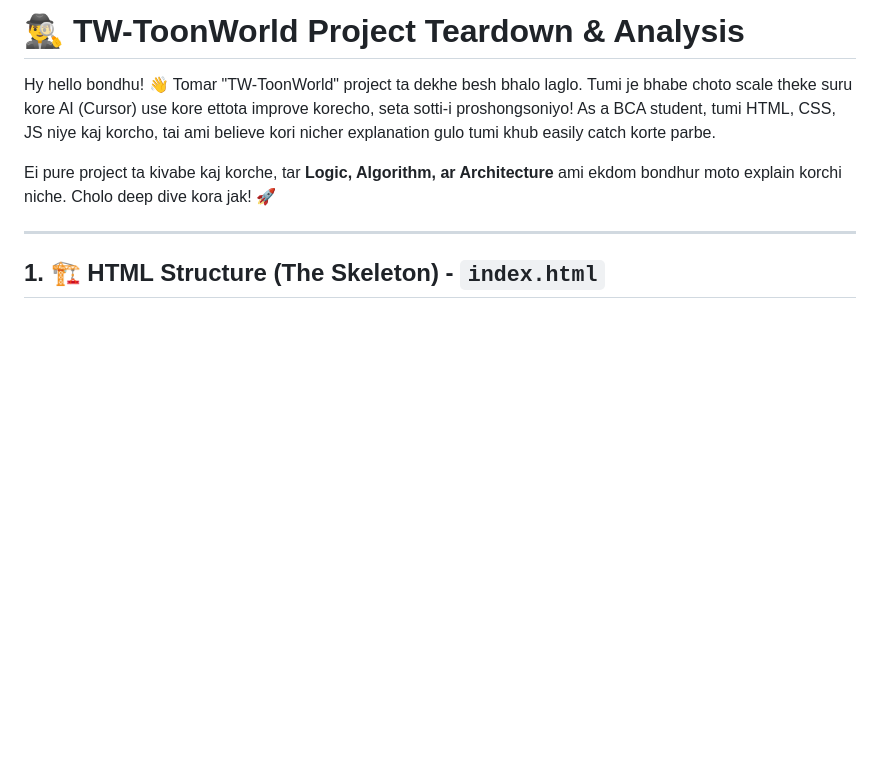
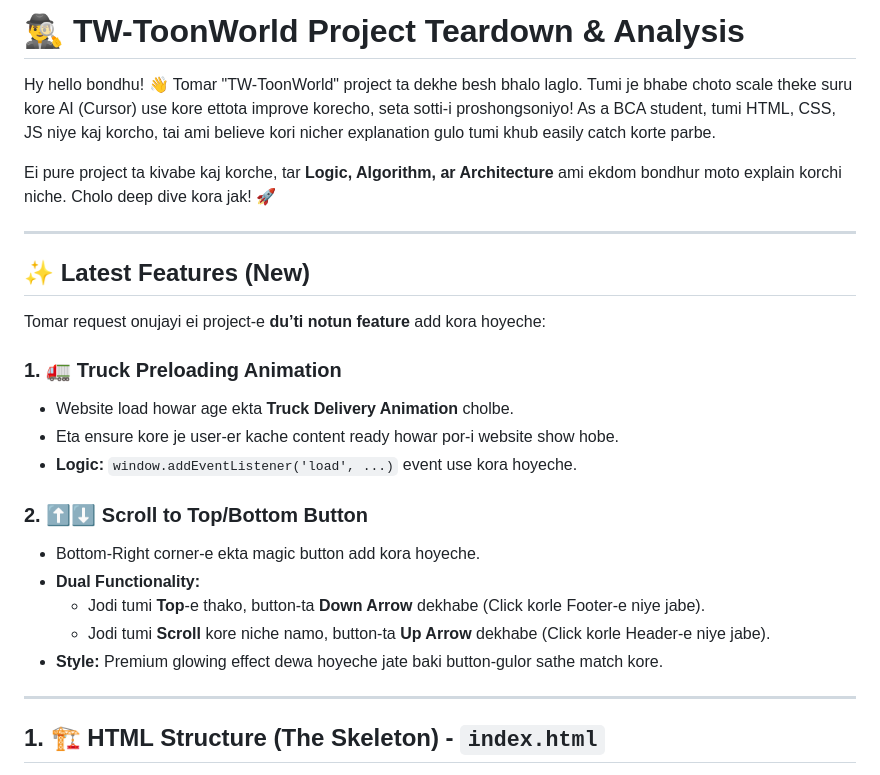
Before and after one commit to Ritam987/TW-ToonWorld, a Markdown page: README.md, the part around the change. Drawn GitHub-style; blank space fills up the shorter version.

Commit message:
docs: add descriptions for truck preloading animation and scroll to top/bottom button to README.

```diff
--- a/README.md
+++ b/README.md
@@ -4,6 +4,23 @@
 Hy hello bondhu! 👋 Tomar "TW-ToonWorld" project ta dekhe besh bhalo laglo. Tumi je bhabe choto scale theke suru kore AI (Cursor) use kore ettota improve korecho, seta sotti-i proshongsoniyo! As a BCA student, tumi HTML, CSS, JS niye kaj korcho, tai ami believe kori nicher explanation gulo tumi khub easily catch korte parbe.
 
 Ei pure project ta kivabe kaj korche, tar **Logic, Algorithm, ar Architecture** ami ekdom bondhur moto explain korchi niche. Cholo deep dive kora jak! 🚀
+
+---
+
+## ✨ Latest Features (New)
+Tomar request onujayi ei project-e **du’ti notun feature** add kora hoyeche:
+
+### 1. 🚛 Truck Preloading Animation
+- Website load howar age ekta **Truck Delivery Animation** cholbe.
+- Eta ensure kore je user-er kache content ready howar por-i website show hobe.
+- **Logic:** `window.addEventListener('load', ...)` event use kora hoyeche.
+
+### 2. ⬆️⬇️ Scroll to Top/Bottom Button
+- Bottom-Right corner-e ekta magic button add kora hoyeche.
+- **Dual Functionality:**
+    - Jodi tumi **Top**-e thako, button-ta **Down Arrow** dekhabe (Click korle Footer-e niye jabe).
+    - Jodi tumi **Scroll** kore niche namo, button-ta **Up Arrow** dekhabe (Click korle Header-e niye jabe).
+- **Style:** Premium glowing effect dewa hoyeche jate baki button-gulor sathe match kore.
 
 ---
 
```
